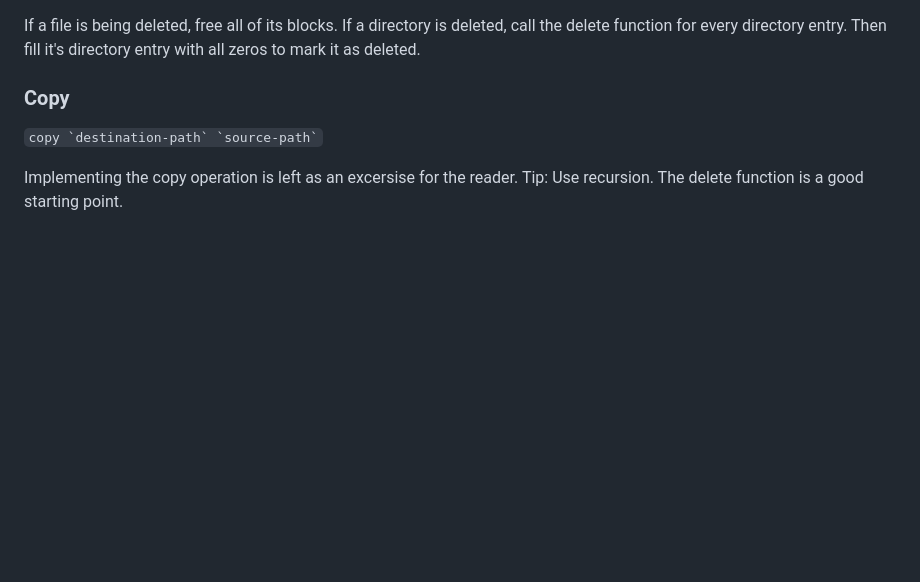
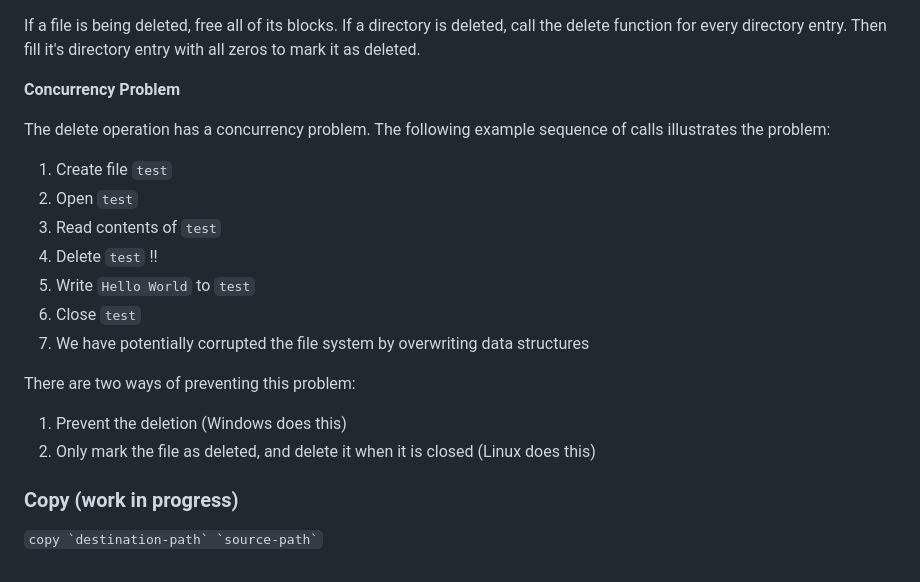
Before and after one commit to anton-tchekov/atfs, a Markdown page: README.md, the part around the change printed below. Rendered like a GitHub page; blank space fills up the shorter version.

```diff
--- a/README.md
+++ b/README.md
@@ -192,13 +203,25 @@ If a file is being deleted, free all of its blocks.
 If a directory is deleted, call the delete function for every
 directory entry. Then fill it's directory entry with all zeros
 to mark it as deleted.
-</p>
-<h3>Copy</h3>
-<p>
-<code>copy `destination-path` `source-path`</code>
-</p>
-<p>
-Implementing the copy operation is left as an excersise for the
-reader. Tip: Use recursion. The delete function is a good starting
-point.
-</p>
+
+**Concurrency Problem**
+
+The delete operation has a concurrency problem.
+The following example sequence of calls illustrates the problem:
+
+1. Create file `test`
+2. Open `test`
+3. Read contents of `test`
+4. Delete `test` !!
+5. Write `Hello World` to `test`
+6. Close `test`
+7. We have potentially corrupted the file system by overwriting data structures
+
+There are two ways of preventing this problem:
+1. Prevent the deletion (Windows does this)
+2. Only mark the file as deleted, and delete it when it is closed
+	(Linux does this)
+
+### Copy (work in progress)
+
+`` copy `destination-path` `source-path` ``
```
Also changed, not shown: other parts of README.md (+139 -128 lines).
